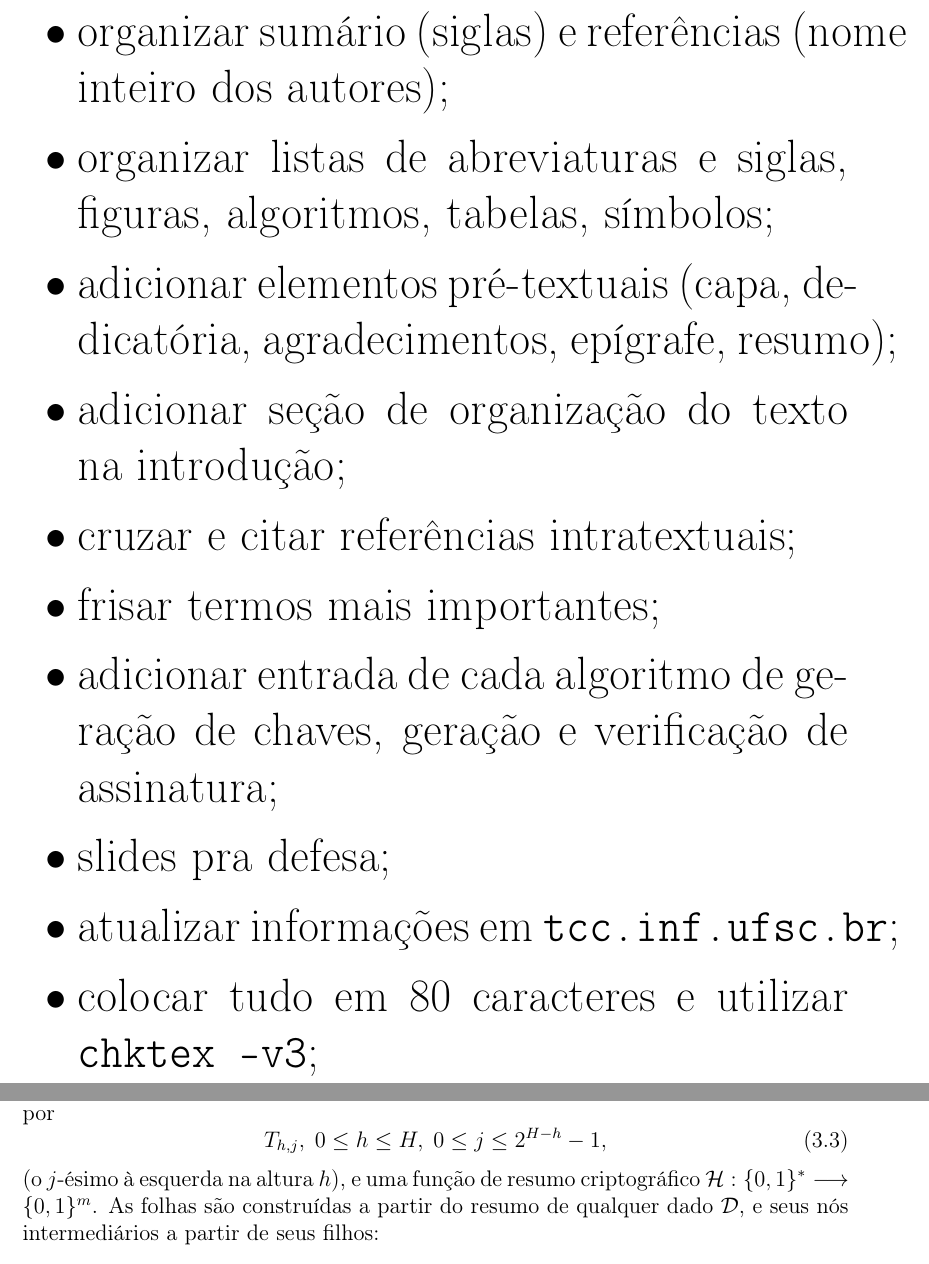
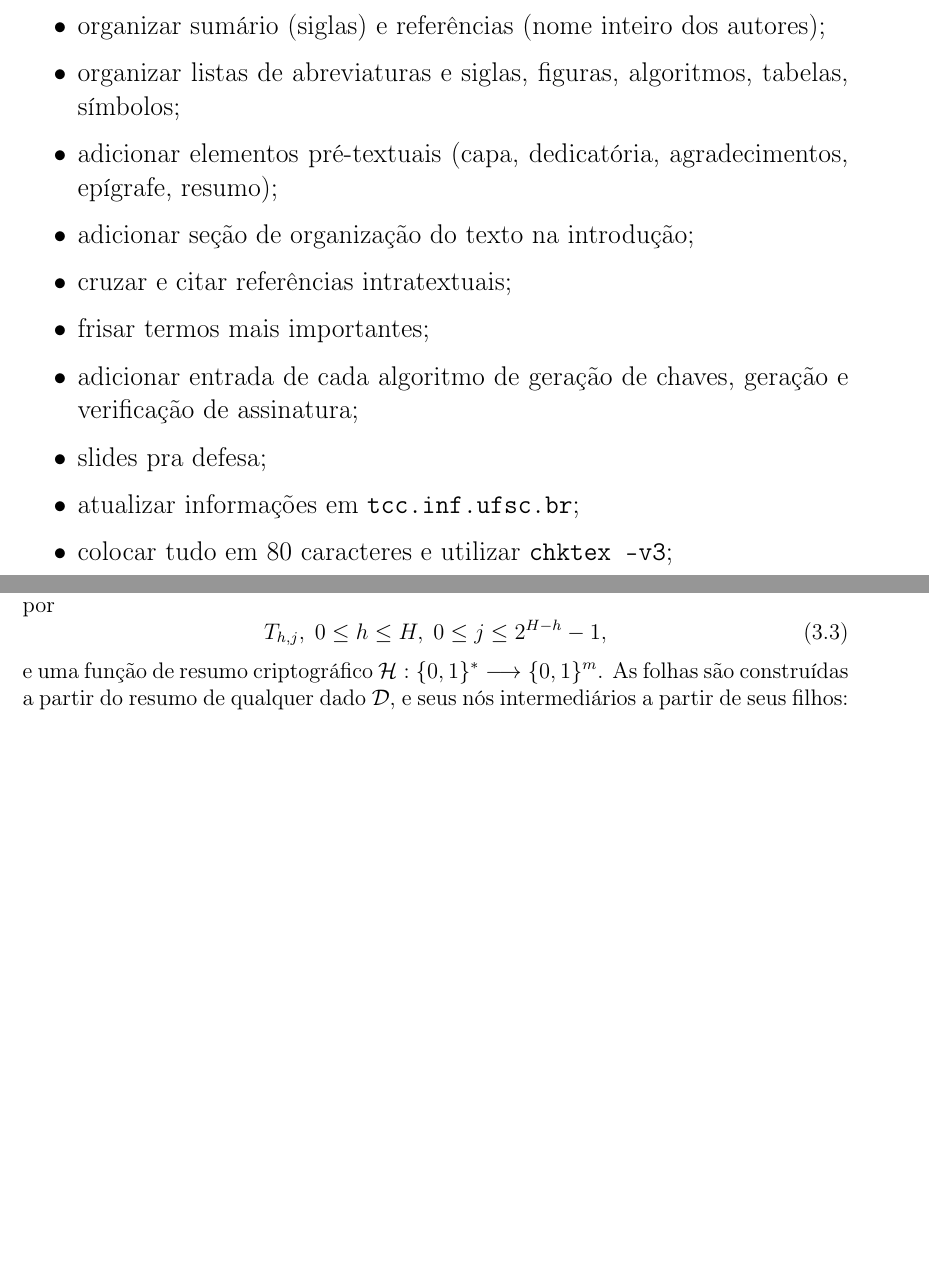
Before and after one commit to zambonin/bsc, a LaTeX document (bsc.tex): two parts of pages 3 and 22 of 34, joined at a grey line, cut so that both start at the same text, the shorter picture padded with empty space. Compiled offline with pdfLaTeX.

Commit message:
sharelatex: update bsc.tex from r25518 to r25520

```diff
--- a/bsc.tex
+++ b/bsc.tex
@@ -57,7 +57,7 @@
 
 \newpage
 
-{\Huge
+{\large
 \begin{itemize}
     \item organizar sumário (siglas) e referências (nome inteiro dos autores);
     \item organizar listas de abreviaturas e siglas, figuras, algoritmos, tabelas, símbolos;
@@ -1234,9 +1234,8 @@ altura $H \in \mathbb{N}^{*}\setminus\{1\}$, onde um nodo é representado por
 \begin{equation}
     T_{h,j}, \; 0 \leq h \leq H, \; 0 \leq j \leq 2^{H - h} - 1,
 \end{equation}
-(o $j$-ésimo à esquerda na altura $h$), e uma função de resumo criptográfico $\fhash{m}$. As folhas são construídas a partir do resumo de qualquer dado $\mathcal{D}$, e seus nós
-intermediários a partir de seus filhos:
-\begin{equation}
+e uma função de resumo criptográfico $\fhash{m}$. As folhas são construídas a partir do resumo de qualquer dado $\mathcal{D}$, e seus nós
+intermediários a partir de seus filhos:\begin{equation}
   \begin{split}
     T_{0, j} &= \hash{\mathcal{D}_j}, \text{ e } \\
     T_{h, j} &= \hash{T_{h - 1, 2j} \concat T_{h - 1, 2j + 1}},
```
